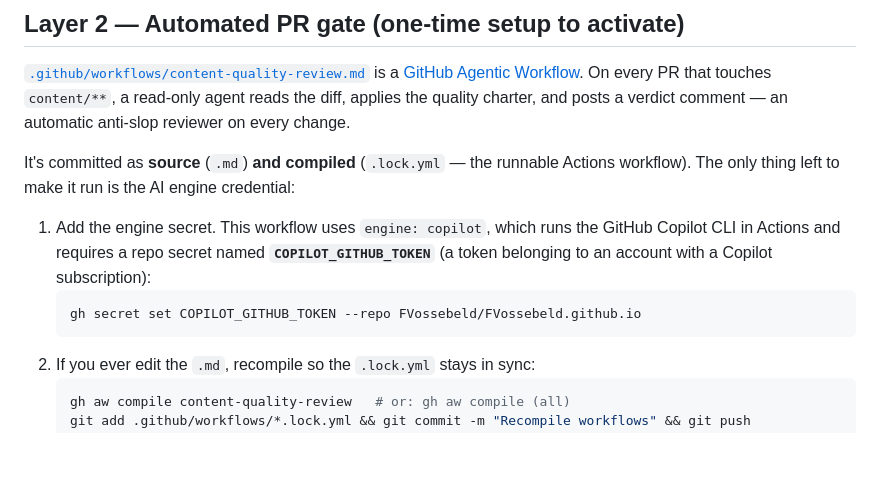
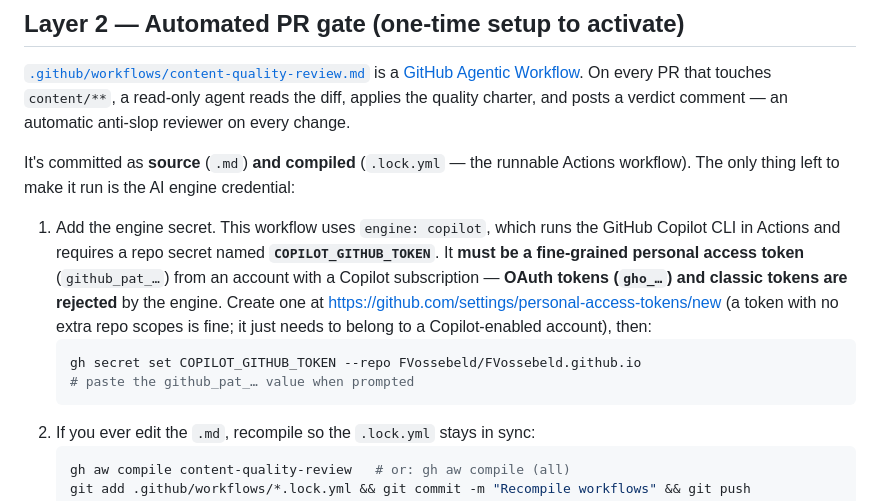
Before and after one commit to FVossebeld/FVossebeld.github.io, a Markdown page: .github/AGENTIC-PIPELINE.md, the part around the change. Rendered like a GitHub page; blank space fills up the shorter version.

Commit message:
Clarify engine activation: COPILOT_GITHUB_TOKEN must be a fine-grained PAT
Co-authored-by: Copilot <223556219+Copilot@users.noreply.github.com>

````diff
--- a/.github/AGENTIC-PIPELINE.md
+++ b/.github/AGENTIC-PIPELINE.md
@@ -34,10 +34,15 @@ It's committed as **source** (`.md`) **and compiled** (`.lock.yml` — the runna
 workflow). The only thing left to make it run is the AI engine credential:
 
 1. Add the engine secret. This workflow uses `engine: copilot`, which runs the GitHub
-   Copilot CLI in Actions and requires a repo secret named **`COPILOT_GITHUB_TOKEN`** (a
-   token belonging to an account with a Copilot subscription):
+   Copilot CLI in Actions and requires a repo secret named **`COPILOT_GITHUB_TOKEN`**.
+   It **must be a fine-grained personal access token** (`github_pat_…`) from an account
+   with a Copilot subscription — **OAuth tokens (`gho_…`) and classic tokens are rejected**
+   by the engine. Create one at
+   <https://github.com/settings/personal-access-tokens/new> (a token with no extra repo
+   scopes is fine; it just needs to belong to a Copilot-enabled account), then:
    ```bash
    gh secret set COPILOT_GITHUB_TOKEN --repo FVossebeld/FVossebeld.github.io
+   # paste the github_pat_… value when prompted
    ```
 2. If you ever edit the `.md`, recompile so the `.lock.yml` stays in sync:
    ```bash
````
